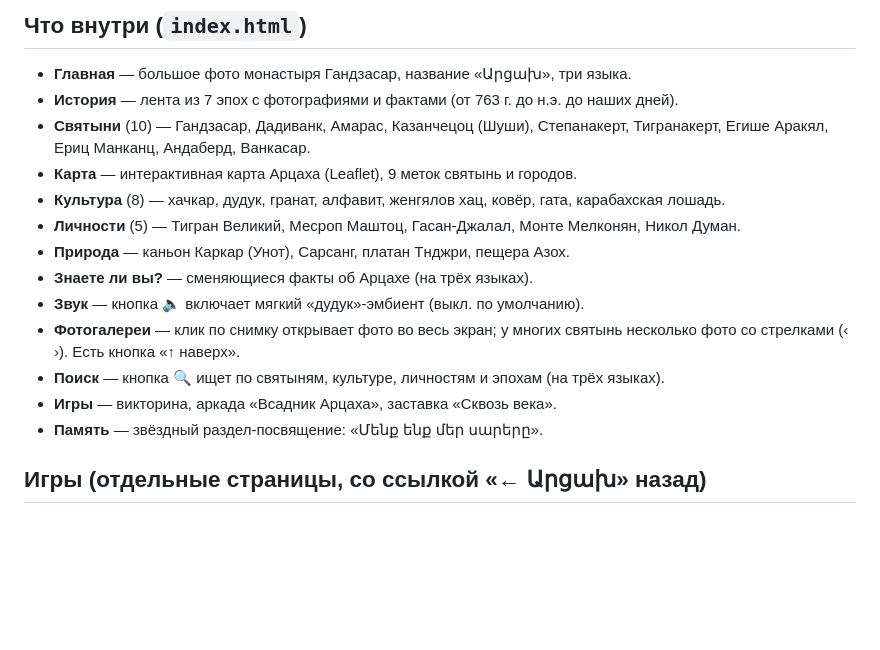
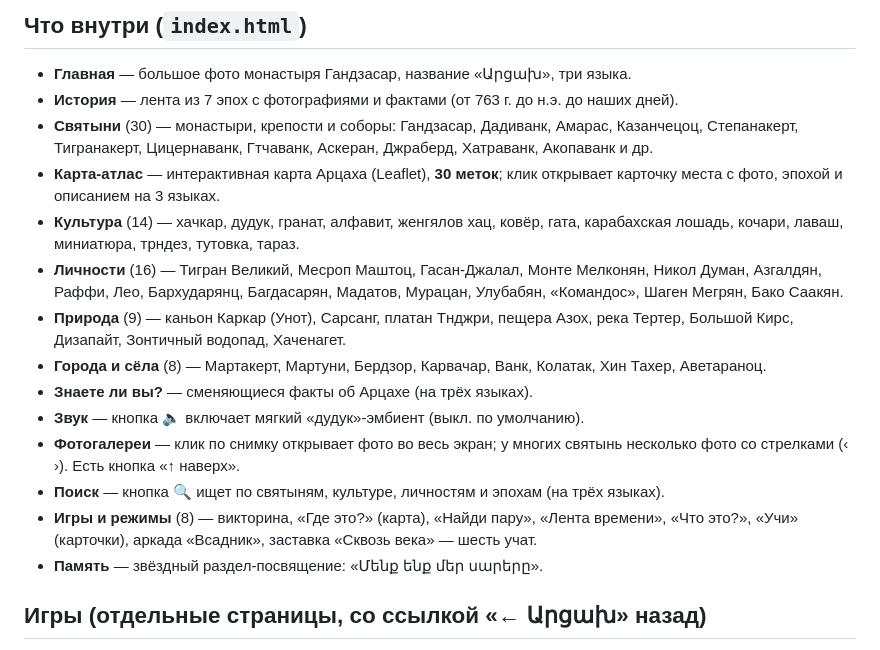
Before and after one commit to hrahatyesayan-stack/artsakh, a Markdown page: README.md, the part around the change. Rendered like a GitHub page; blank space fills up the shorter version.

Commit message:
docs: актуальные числа в README (30 святынь, 30 меток, 16 личностей, 8 игр)
README отставал от приложения — обновил счётчики разделов и добавил
«Города и сёла», карту-атлас и полный список игр.

Co-Authored-By: Claude Opus 4.8 <noreply@anthropic.com>

```diff
--- a/README.md
+++ b/README.md
@@ -21,16 +21,17 @@
 ## Что внутри (`index.html`)
 - **Главная** — большое фото монастыря Гандзасар, название «Արցախ», три языка.
 - **История** — лента из 7 эпох с фотографиями и фактами (от 763 г. до н.э. до наших дней).
-- **Святыни** (10) — Гандзасар, Дадиванк, Амарас, Казанчецоц (Шуши), Степанакерт, Тигранакерт, Егише Аракял, Ериц Манканц, Андаберд, Ванкасар.
-- **Карта** — интерактивная карта Арцаха (Leaflet), 9 меток святынь и городов.
-- **Культура** (8) — хачкар, дудук, гранат, алфавит, женгялов хац, ковёр, гата, карабахская лошадь.
-- **Личности** (5) — Тигран Великий, Месроп Маштоц, Гасан-Джалал, Монте Мелконян, Никол Думан.
-- **Природа** — каньон Каркар (Унот), Сарсанг, платан Тнджри, пещера Азох.
+- **Святыни** (30) — монастыри, крепости и соборы: Гандзасар, Дадиванк, Амарас, Казанчецоц, Степанакерт, Тигранакерт, Цицернаванк, Гтчаванк, Аскеран, Джраберд, Хатраванк, Акопаванк и др.
+- **Карта-атлас** — интерактивная карта Арцаха (Leaflet), **30 меток**; клик открывает карточку места с фото, эпохой и описанием на 3 языках.
+- **Культура** (14) — хачкар, дудук, гранат, алфавит, женгялов хац, ковёр, гата, карабахская лошадь, кочари, лаваш, миниатюра, трндез, тутовка, тараз.
+- **Личности** (16) — Тигран Великий, Месроп Маштоц, Гасан-Джалал, Монте Мелконян, Никол Думан, Азгалдян, Раффи, Лео, Бархударянц, Багдасарян, Мадатов, Мурацан, Улубабян, «Командос», Шаген Мегрян, Бако Саакян.
+- **Природа** (9) — каньон Каркар (Унот), Сарсанг, платан Тнджри, пещера Азох, река Тертер, Большой Кирс, Дизапайт, Зонтичный водопад, Хаченагет.
+- **Города и сёла** (8) — Мартакерт, Мартуни, Бердзор, Карвачар, Ванк, Колатак, Хин Тахер, Аветараноц.
 - **Знаете ли вы?** — сменяющиеся факты об Арцахе (на трёх языках).
 - **Звук** — кнопка 🔈 включает мягкий «дудук»-эмбиент (выкл. по умолчанию).
 - **Фотогалереи** — клик по снимку открывает фото во весь экран; у многих святынь несколько фото со стрелками (‹ ›). Есть кнопка «↑ наверх».
 - **Поиск** — кнопка 🔍 ищет по святыням, культуре, личностям и эпохам (на трёх языках).
-- **Игры** — викторина, аркада «Всадник Арцаха», заставка «Сквозь века».
+- **Игры и режимы** (8) — викторина, «Где это?» (карта), «Найди пару», «Лента времени», «Что это?», «Учи» (карточки), аркада «Всадник», заставка «Сквозь века» — шесть учат.
 - **Память** — звёздный раздел-посвящение: «Մենք ենք մեր սարերը».
 
 ## Игры (отдельные страницы, со ссылкой «← Արցախ» назад)
```
